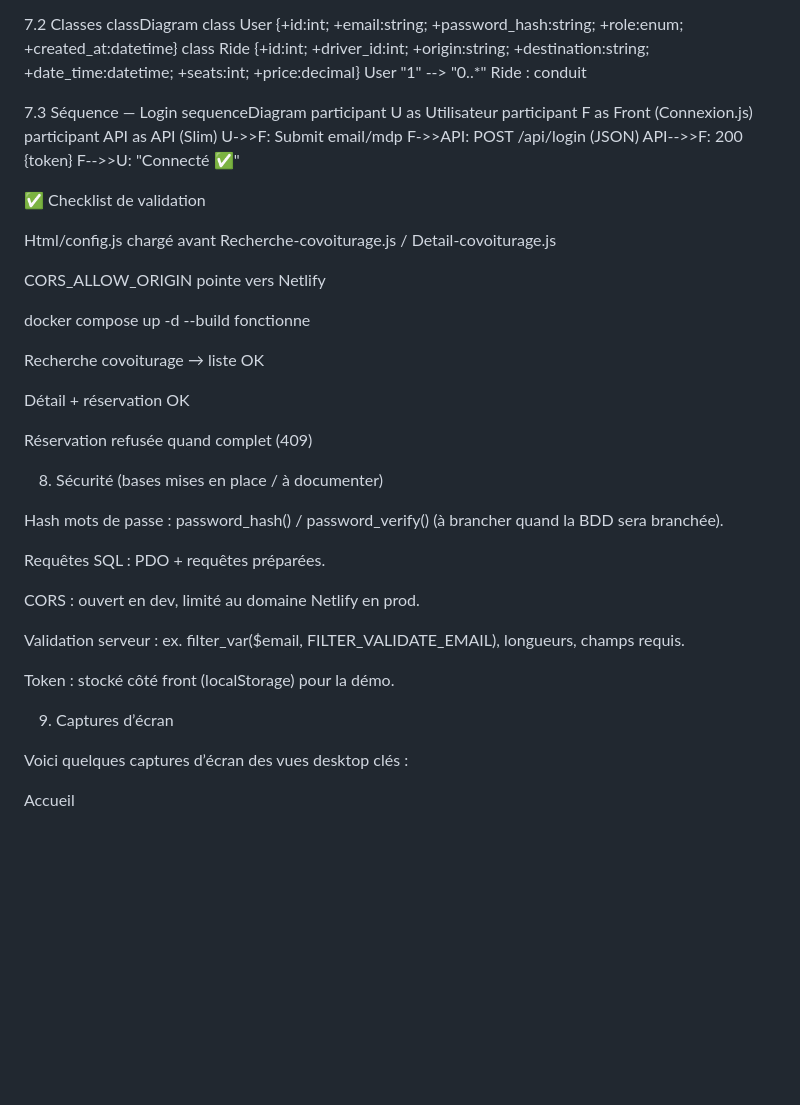
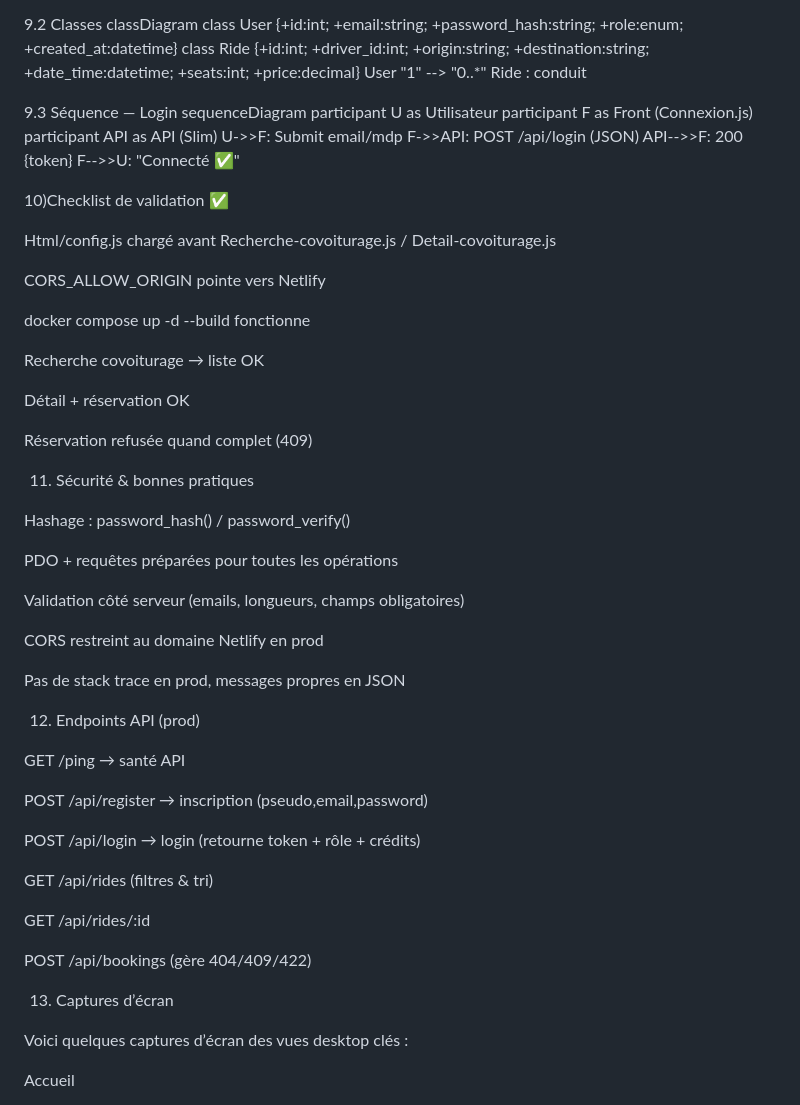
Before and after one commit to Kvin0022/EcoRide, a Markdown page: README.md, the part around one of its changes. Rendered like a GitHub page; blank space fills up the shorter version.

```diff
--- a/README.md
+++ b/README.md
@@ -188,13 +185,13 @@ usecaseDiagram
   Membre --> (Réserver un trajet)
   Employe --> (Modérer avis)
 
-7.2 Classes
+9.2 Classes
 classDiagram
   class User {+id:int; +email:string; +password_hash:string; +role:enum; +created_at:datetime}
   class Ride {+id:int; +driver_id:int; +origin:string; +destination:string; +date_time:datetime; +seats:int; +price:decimal}
   User "1" --> "0..*" Ride : conduit
 
-7.3 Séquence — Login
+9.3 Séquence — Login
 sequenceDiagram
   participant U as Utilisateur
   participant F as Front (Connexion.js)
@@ -204,7 +201,7 @@ sequenceDiagram
   API-->>F: 200 {token}
   F-->>U: "Connecté ✅"
 
-✅ Checklist de validation
+10)Checklist de validation ✅
 
  Html/config.js chargé avant Recherche-covoiturage.js / Detail-covoiturage.js
 
@@ -218,20 +215,33 @@ sequenceDiagram
 
  Réservation refusée quand complet (409)
 
-8) Sécurité (bases mises en place / à documenter)
+11) Sécurité & bonnes pratiques
 
-Hash mots de passe : password_hash() / password_verify() (à brancher quand la BDD sera branchée).
+Hashage : password_hash() / password_verify()
 
-Requêtes SQL : PDO + requêtes préparées.
+PDO + requêtes préparées pour toutes les opérations
 
-CORS : ouvert en dev, limité au domaine Netlify en prod.
+Validation côté serveur (emails, longueurs, champs obligatoires)
 
-Validation serveur : ex. filter_var($email, FILTER_VALIDATE_EMAIL), longueurs, champs requis.
+CORS restreint au domaine Netlify en prod
 
-Token : stocké côté front (localStorage) pour la démo.
+Pas de stack trace en prod, messages propres en JSON
 
+12) Endpoints API (prod)
 
-9) Captures d’écran
+GET /ping → santé API
+
+POST /api/register → inscription (pseudo,email,password)
+
+POST /api/login → login (retourne token + rôle + crédits)
+
+GET /api/rides (filtres & tri)
+
+GET /api/rides/:id
+
+POST /api/bookings (gère 404/409/422)
+
+13) Captures d’écran
 
 Voici quelques captures d’écran des vues desktop clés :
 
```
Also changed, not shown: other parts of README.md (+58 -58 lines).
